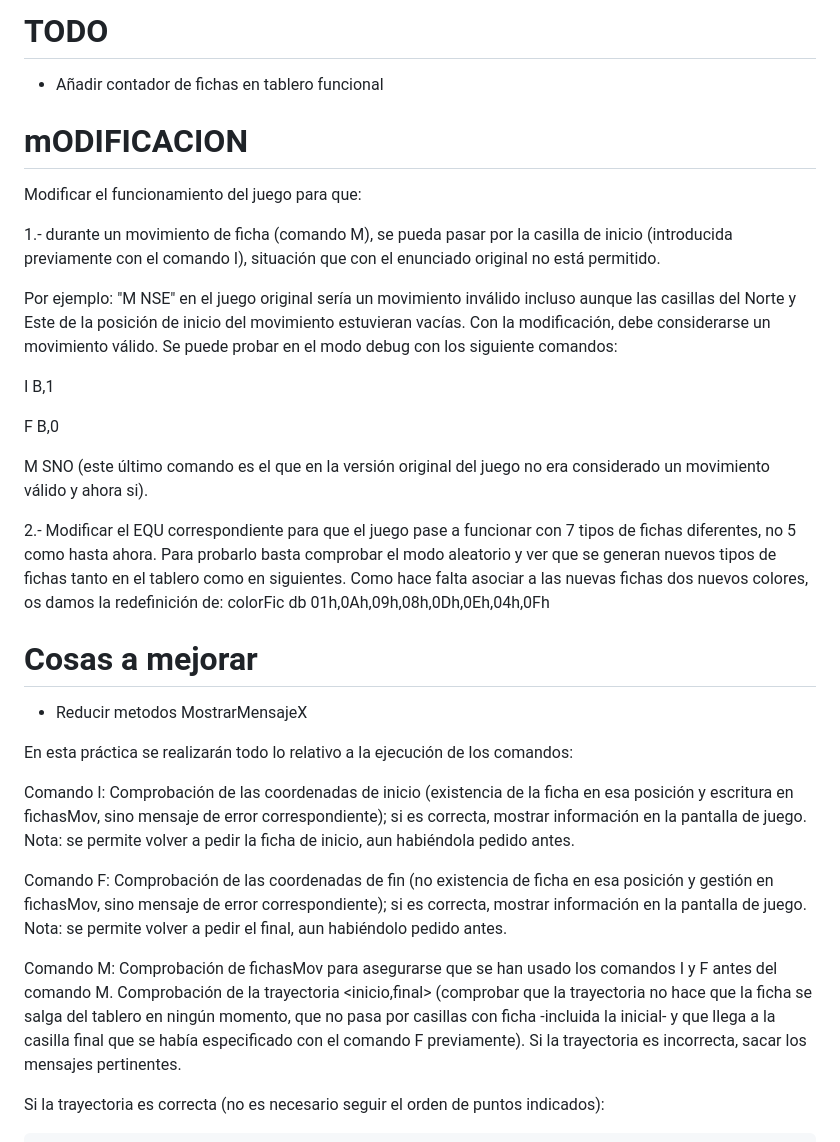
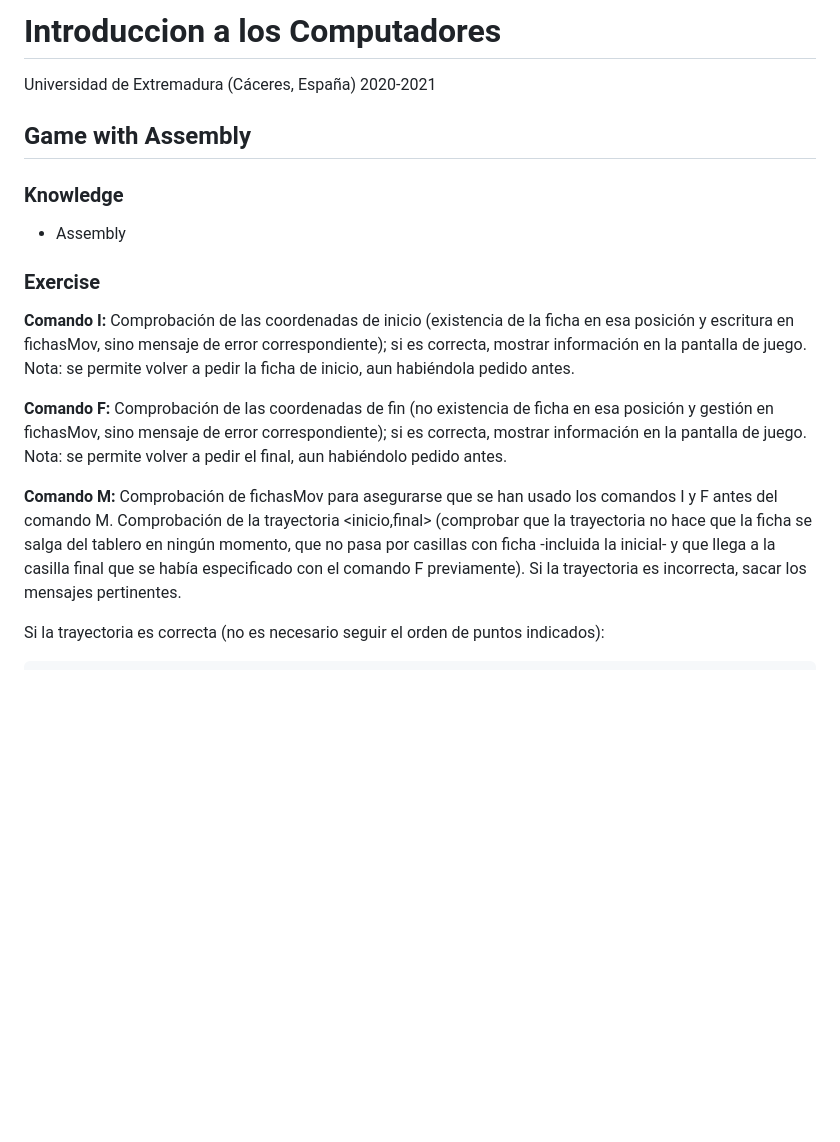
Before and after one commit to JulioDoAr/university-projects, a Markdown page: IC-FinalProject/README.md, the part around the change printed below. GitHub-like rendering; blank space fills up the shorter version.

Commit message:
UPDATE - IC Readme

```diff
--- a/IC-FinalProject/README.md
+++ b/IC-FinalProject/README.md
@@ -1,38 +1,21 @@
-# TODO
-- Añadir contador de fichas en tablero funcional
+# Introduccion a los Computadores
 
-# mODIFICACION
+Universidad de Extremadura (Cáceres, España)
+2020-2021
 
-Modificar el funcionamiento del juego para que:
+## Game with Assembly
 
-1.- durante un movimiento de ficha (comando M), se pueda pasar por la casilla de inicio (introducida previamente con el comando I), situación que con el enunciado original no está permitido.
+### Knowledge
 
-Por ejemplo: "M NSE" en el juego original sería un movimiento inválido incluso aunque las casillas del Norte y Este de la posición de inicio del movimiento estuvieran vacías. Con la modificación, debe considerarse un movimiento válido.
-Se puede probar en el modo debug con los siguiente comandos:
+- Assembly
 
-I B,1
+### Exercise
 
-F B,0
+**Comando I:**  Comprobación de las coordenadas de inicio (existencia de la ficha en esa posición y escritura en fichasMov, sino mensaje de error correspondiente); si es correcta, mostrar información en la pantalla de juego. Nota: se permite volver a pedir la ficha de inicio, aun habiéndola pedido antes.
 
-M SNO  (este último comando es el que en la versión original del juego no era considerado un movimiento válido y ahora si).
+**Comando F:** Comprobación de las coordenadas de fin (no existencia de ficha en esa posición y gestión en fichasMov, sino mensaje de error correspondiente); si es correcta, mostrar información en la pantalla de juego. Nota: se permite volver a pedir el final, aun habiéndolo pedido antes.
 
-2.- Modificar el EQU correspondiente para que el juego pase a funcionar con 7 tipos de fichas diferentes, no 5 como hasta ahora.
-Para probarlo basta comprobar el modo aleatorio y ver que se generan nuevos tipos de fichas tanto en el tablero como en siguientes.
-Como hace falta asociar a las nuevas fichas dos nuevos colores, os damos la redefinición de:
-    colorFic      db 01h,0Ah,09h,08h,0Dh,0Eh,04h,0Fh
-
-
-
-# Cosas a mejorar
-- Reducir metodos MostrarMensajeX
-
-En esta práctica se realizarán todo lo relativo a la ejecución de los comandos:
-
-Comando I:  Comprobación de las coordenadas de inicio (existencia de la ficha en esa posición y escritura en fichasMov, sino mensaje de error correspondiente); si es correcta, mostrar información en la pantalla de juego. Nota: se permite volver a pedir la ficha de inicio, aun habiéndola pedido antes.
-
-Comando F: Comprobación de las coordenadas de fin (no existencia de ficha en esa posición y gestión en fichasMov, sino mensaje de error correspondiente); si es correcta, mostrar información en la pantalla de juego. Nota: se permite volver a pedir el final, aun habiéndolo pedido antes.
-
-Comando M: Comprobación de fichasMov para asegurarse que se han usado los comandos I y F antes del comando M. Comprobación de la trayectoria <inicio,final> (comprobar que la trayectoria no hace que la ficha se salga del tablero en ningún momento, que no pasa por casillas con ficha -incluida la inicial- y que llega a la casilla final que se había especificado con el comando F previamente). Si la trayectoria es incorrecta, sacar los mensajes pertinentes.
+**Comando M:** Comprobación de fichasMov para asegurarse que se han usado los comandos I y F antes del comando M. Comprobación de la trayectoria <inicio,final> (comprobar que la trayectoria no hace que la ficha se salga del tablero en ningún momento, que no pasa por casillas con ficha -incluida la inicial- y que llega a la casilla final que se había especificado con el comando F previamente). Si la trayectoria es incorrecta, sacar los mensajes pertinentes.
 
 Si la trayectoria es correcta (no es necesario seguir el orden de puntos indicados):
 
```
Also changed, not shown: other parts of IC-FinalProject/README.md (+20 -2 lines).
